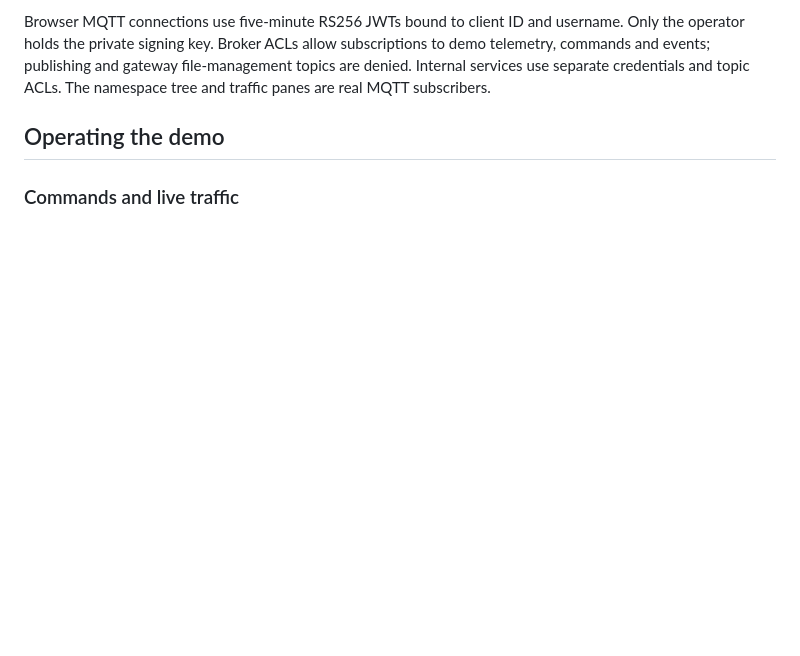
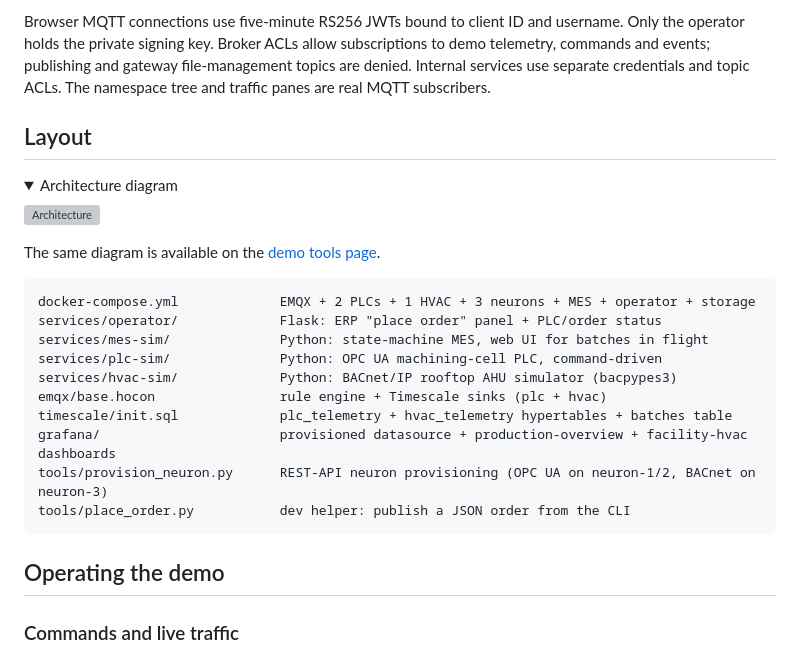
Before and after one commit to emqx/emqx-neuron-demo, a Markdown page: README.md, the part around one of its changes. GitHub-like rendering; folded sections open; blank space fills up the shorter version; grey boxes are pictures that could not be loaded.

````diff
--- a/README.md
+++ b/README.md
@@ -130,6 +106,30 @@ username. Only the operator holds the private signing key. Broker ACLs allow
 subscriptions to demo telemetry, commands and events; publishing and gateway
 file-management topics are denied. Internal services use separate credentials
 and topic ACLs. The namespace tree and traffic panes are real MQTT subscribers.
+
+## Layout
+
+<details>
+<summary>Architecture diagram</summary>
+
+![Architecture](services/operator/static/architecture.svg)
+
+The same diagram is available on the [demo tools page](http://localhost:8080/tools).
+
+</details>
+
+```
+docker-compose.yml             EMQX + 2 PLCs + 1 HVAC + 3 neurons + MES + operator + storage
+services/operator/             Flask: ERP "place order" panel + PLC/order status
+services/mes-sim/              Python: state-machine MES, web UI for batches in flight
+services/plc-sim/              Python: OPC UA machining-cell PLC, command-driven
+services/hvac-sim/             Python: BACnet/IP rooftop AHU simulator (bacpypes3)
+emqx/base.hocon                rule engine + Timescale sinks (plc + hvac)
+timescale/init.sql             plc_telemetry + hvac_telemetry hypertables + batches table
+grafana/                       provisioned datasource + production-overview + facility-hvac dashboards
+tools/provision_neuron.py      REST-API neuron provisioning (OPC UA on neuron-1/2, BACnet on neuron-3)
+tools/place_order.py           dev helper: publish a JSON order from the CLI
+```
 
 ## Operating the demo
 
````
Also changed, not shown: other parts of README.md (+16 -40 lines).
